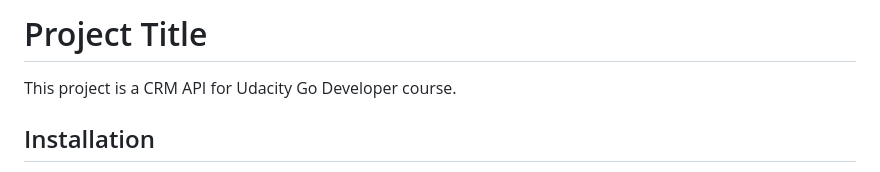
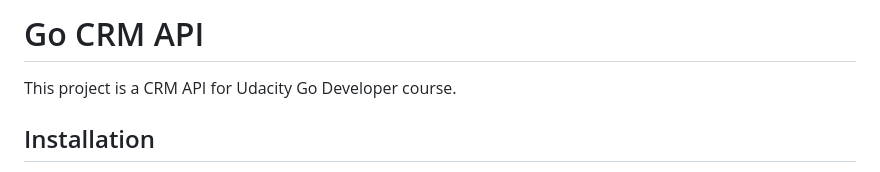
Before and after one commit to elissonrusiel/ud-go-crm, a Markdown page: README.md, the part around the change. GitHub-like rendering.

Commit message:
docs: update README.md

```diff
--- a/README.md
+++ b/README.md
@@ -1,4 +1,4 @@
-# Project Title
+# Go CRM API
 
 This project is a CRM API for Udacity Go Developer course.
 
```
